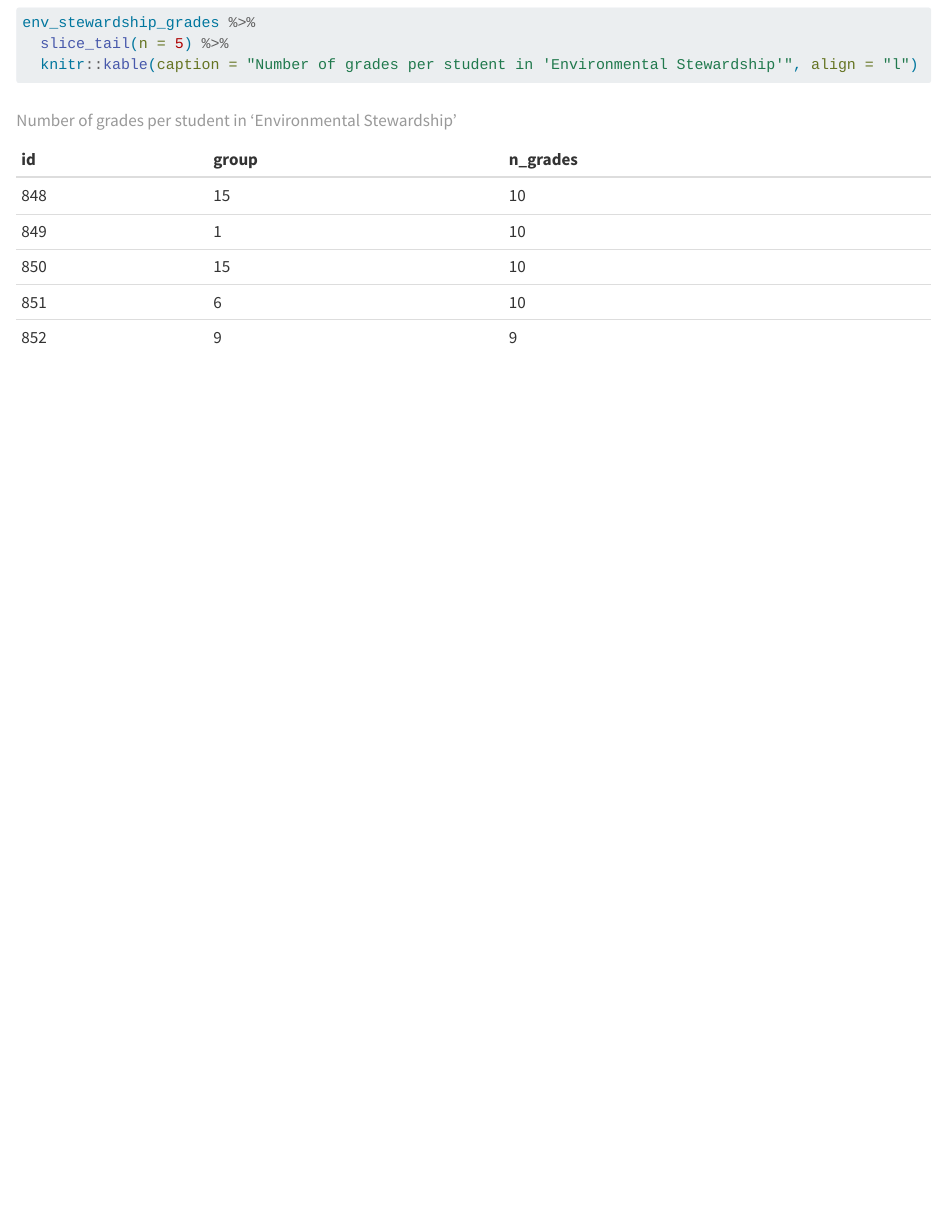
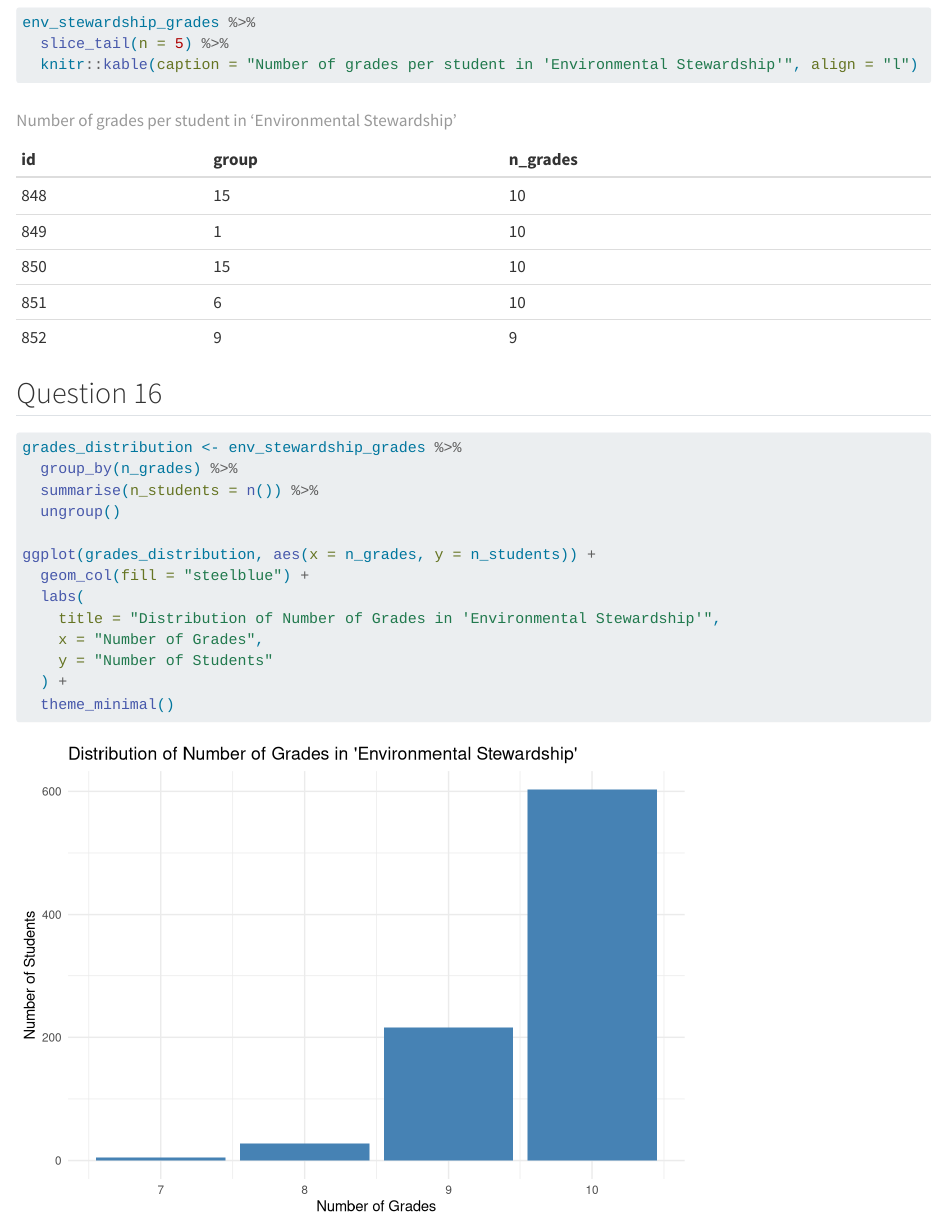
Before and after one commit to eugeniederrien/grades, a Quarto document (derrien.qmd): the page in a window 1100 px wide, from 11920 px down. Rendered offline with R 4.5, knitr and Pandoc in place of Quarto, with nearby package versions; some code elsewhere in the file could not run offline.

Commit message:
Question 16

````diff
--- a/derrien.qmd
+++ b/derrien.qmd
@@ -286,3 +286,21 @@ env_stewardship_grades %>%
   slice_tail(n = 5) %>%
   knitr::kable(caption = "Number of grades per student in 'Environmental Stewardship'", align = "l")
 ```
+
+## Question 16
+
+```{r}
+grades_distribution <- env_stewardship_grades %>%
+  group_by(n_grades) %>%
+  summarise(n_students = n()) %>%
+  ungroup()
+
+ggplot(grades_distribution, aes(x = n_grades, y = n_students)) +
+  geom_col(fill = "steelblue") +
+  labs(
+    title = "Distribution of Number of Grades in 'Environmental Stewardship'",
+    x = "Number of Grades",
+    y = "Number of Students"
+  ) +
+  theme_minimal()
+```
````
